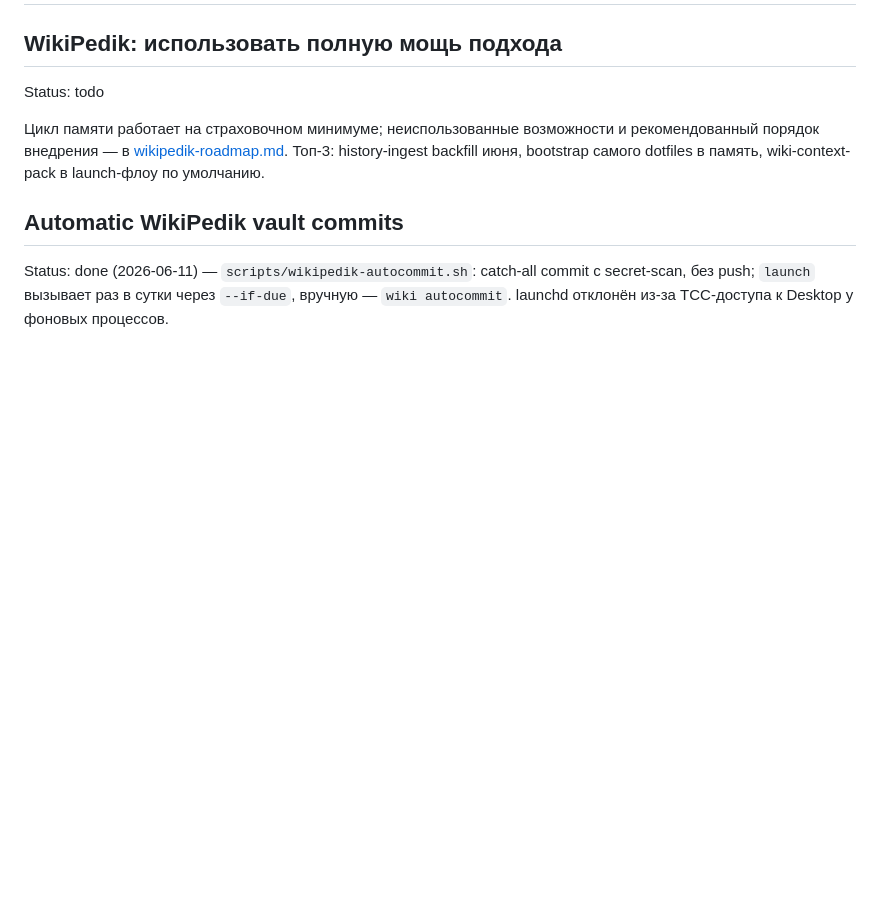
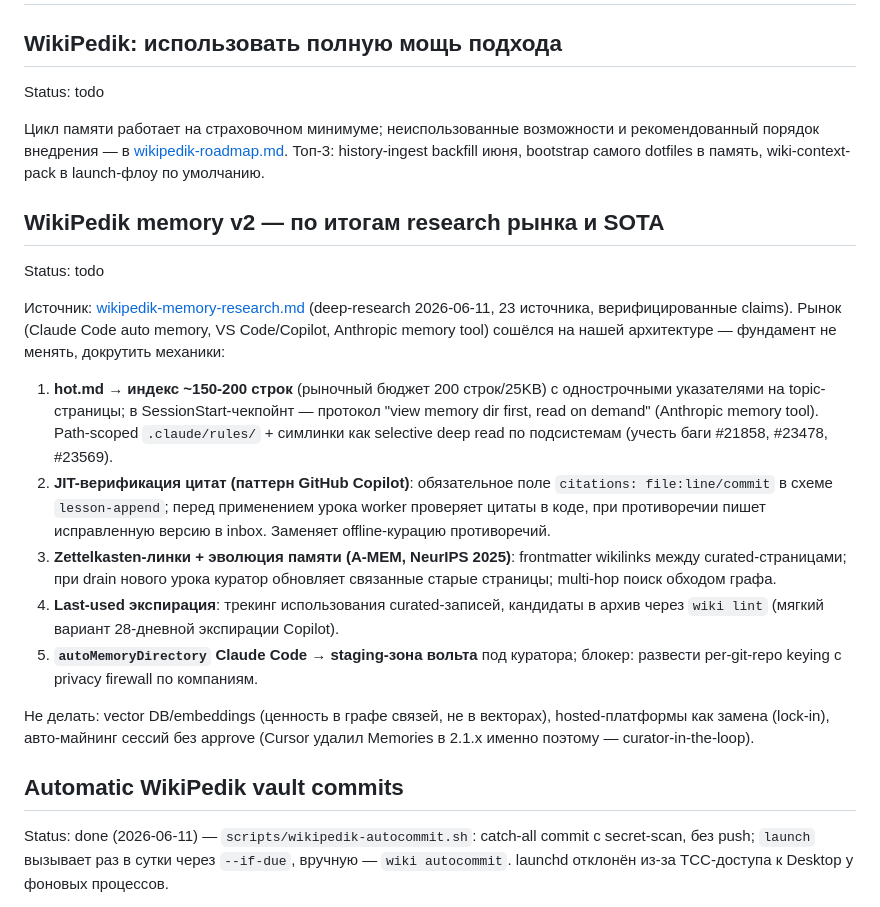
Before and after one commit to Gerc0g/dotfiles, a Markdown page: docs/BACKLOG.md, the part around the change. Drawn GitHub-style; blank space fills up the shorter version.

Commit message:
docs(backlog): план WikiPedik memory v2 по итогам research

```diff
--- a/docs/BACKLOG.md
+++ b/docs/BACKLOG.md
@@ -8,6 +8,36 @@ Status: todo
 рекомендованный порядок внедрения — в [wikipedik-roadmap.md](./wikipedik-roadmap.md).
 Топ-3: history-ingest backfill июня, bootstrap самого dotfiles в память,
 wiki-context-pack в launch-флоу по умолчанию.
+
+## WikiPedik memory v2 — по итогам research рынка и SOTA
+
+Status: todo
+
+Источник: [wikipedik-memory-research.md](./wikipedik-memory-research.md)
+(deep-research 2026-06-11, 23 источника, верифицированные claims). Рынок
+(Claude Code auto memory, VS Code/Copilot, Anthropic memory tool) сошёлся на
+нашей архитектуре — фундамент не менять, докрутить механики:
+
+1. **hot.md → индекс ~150-200 строк** (рыночный бюджет 200 строк/25KB) с
+   однострочными указателями на topic-страницы; в SessionStart-чекпойнт —
+   протокол "view memory dir first, read on demand" (Anthropic memory tool).
+   Path-scoped `.claude/rules/` + симлинки как selective deep read по
+   подсистемам (учесть баги #21858, #23478, #23569).
+2. **JIT-верификация цитат (паттерн GitHub Copilot)**: обязательное поле
+   `citations: file:line/commit` в схеме `lesson-append`; перед применением
+   урока worker проверяет цитаты в коде, при противоречии пишет исправленную
+   версию в inbox. Заменяет offline-курацию противоречий.
+3. **Zettelkasten-линки + эволюция памяти (A-MEM, NeurIPS 2025)**: frontmatter
+   wikilinks между curated-страницами; при drain нового урока куратор
+   обновляет связанные старые страницы; multi-hop поиск обходом графа.
+4. **Last-used экспирация**: трекинг использования curated-записей, кандидаты
+   в архив через `wiki lint` (мягкий вариант 28-дневной экспирации Copilot).
+5. **`autoMemoryDirectory` Claude Code → staging-зона вольта** под куратора;
+   блокер: развести per-git-repo keying с privacy firewall по компаниям.
+
+Не делать: vector DB/embeddings (ценность в графе связей, не в векторах),
+hosted-платформы как замена (lock-in), авто-майнинг сессий без approve
+(Cursor удалил Memories в 2.1.x именно поэтому — curator-in-the-loop).
 
 ## Automatic WikiPedik vault commits
 
```
